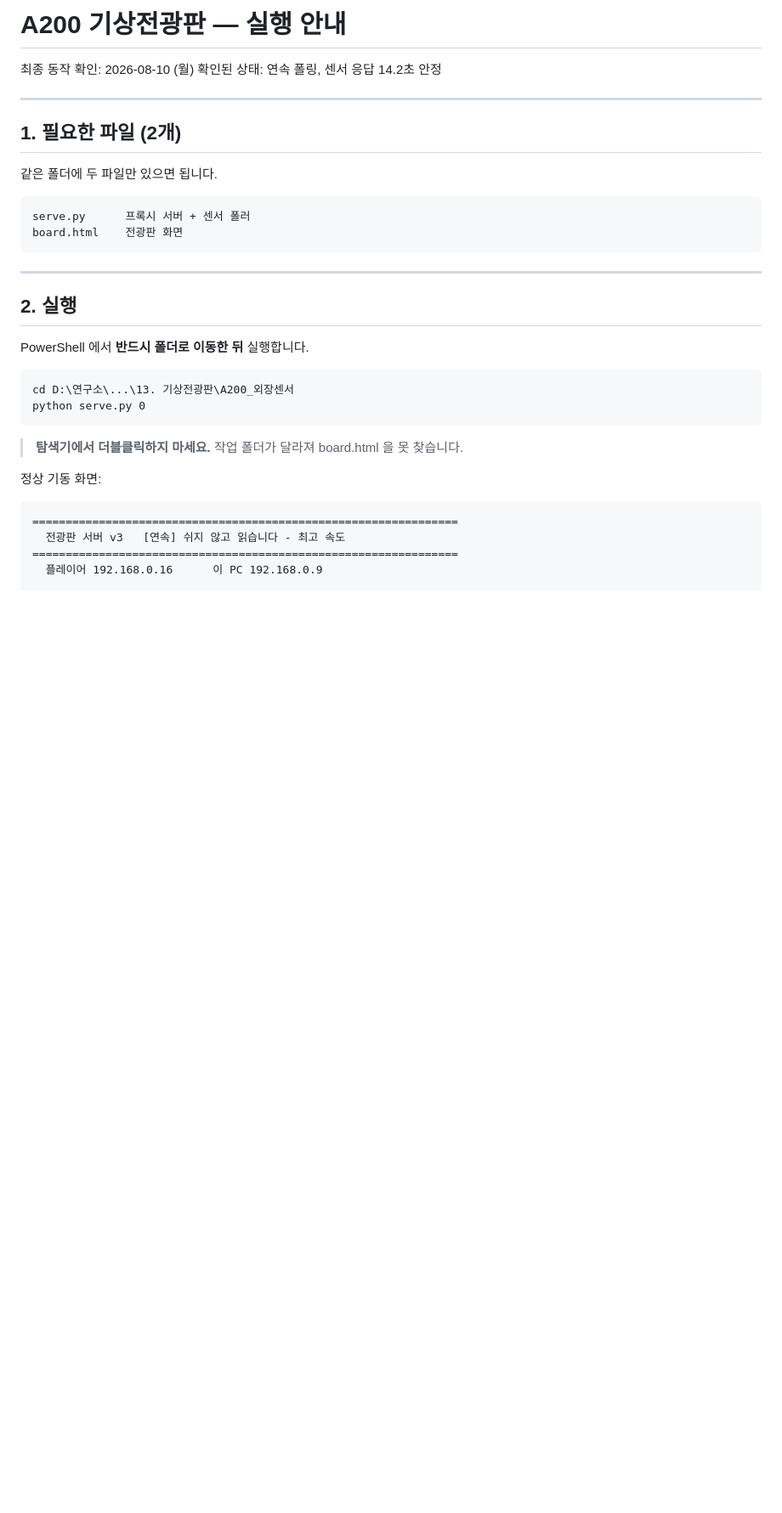
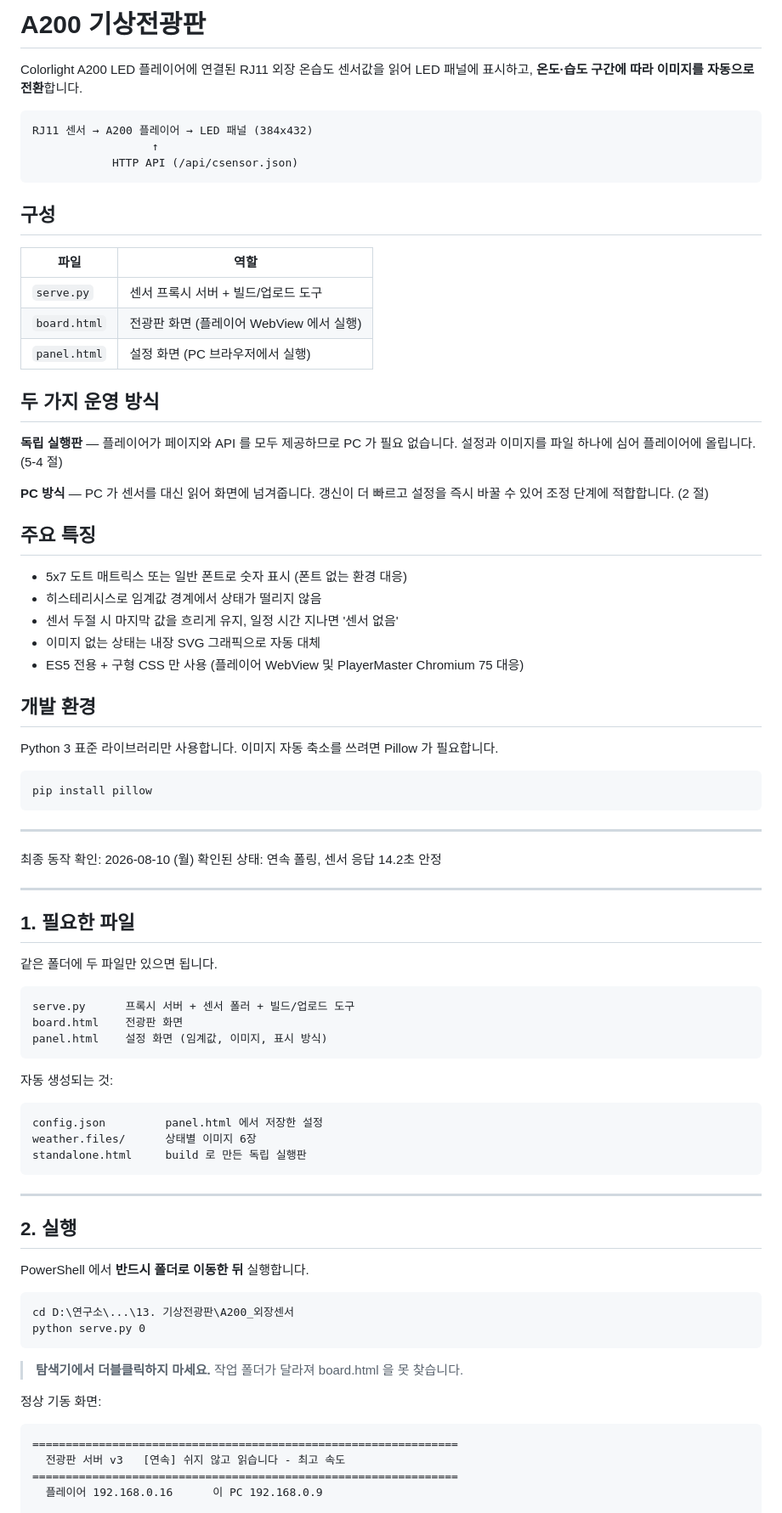
Before and after one commit to Leechangyul/eginugo, a Markdown page: README.md, the part around one of its changes. Shown at 85% size. Drawn GitHub-style; blank space fills up the shorter version.

````diff
--- a/README.md
+++ b/README.md
@@ -1,17 +1,70 @@
-# A200 기상전광판 — 실행 안내
+# A200 기상전광판
+
+Colorlight A200 LED 플레이어에 연결된 RJ11 외장 온습도 센서값을 읽어
+LED 패널에 표시하고, **온도·습도 구간에 따라 이미지를 자동으로 전환**합니다.
+
+```
+RJ11 센서 → A200 플레이어 → LED 패널 (384x432)
+                  ↑
+            HTTP API (/api/csensor.json)
+```
+
+## 구성
+
+| 파일 | 역할 |
+|---|---|
+| `serve.py` | 센서 프록시 서버 + 빌드/업로드 도구 |
+| `board.html` | 전광판 화면 (플레이어 WebView 에서 실행) |
+| `panel.html` | 설정 화면 (PC 브라우저에서 실행) |
+
+## 두 가지 운영 방식
+
+**독립 실행판** — 플레이어가 페이지와 API 를 모두 제공하므로 PC 가 필요 없습니다.
+설정과 이미지를 파일 하나에 심어 플레이어에 올립니다. (5-4 절)
+
+**PC 방식** — PC 가 센서를 대신 읽어 화면에 넘겨줍니다. 갱신이 더 빠르고
+설정을 즉시 바꿀 수 있어 조정 단계에 적합합니다. (2 절)
+
+## 주요 특징
+
+- 5x7 도트 매트릭스 또는 일반 폰트로 숫자 표시 (폰트 없는 환경 대응)
+- 히스테리시스로 임계값 경계에서 상태가 떨리지 않음
+- 센서 두절 시 마지막 값을 흐리게 유지, 일정 시간 지나면 '센서 없음'
+- 이미지 없는 상태는 내장 SVG 그래픽으로 자동 대체
+- ES5 전용 + 구형 CSS 만 사용 (플레이어 WebView 및 PlayerMaster Chromium 75 대응)
+
+## 개발 환경
+
+Python 3 표준 라이브러리만 사용합니다.
+이미지 자동 축소를 쓰려면 Pillow 가 필요합니다.
+
+```
+pip install pillow
+```
+
+---
 
 최종 동작 확인: 2026-08-10 (월)
 확인된 상태: 연속 폴링, 센서 응답 14.2초 안정
 
 ---
 
-## 1. 필요한 파일 (2개)
+## 1. 필요한 파일
 
 같은 폴더에 두 파일만 있으면 됩니다.
 
 ```
-serve.py      프록시 서버 + 센서 폴러
+serve.py      프록시 서버 + 센서 폴러 + 빌드/업로드 도구
 board.html    전광판 화면
+panel.html    설정 화면 (임계값, 이미지, 표시 방식)
+```
+
+자동 생성되는 것:
+
+```
+config.json         panel.html 에서 저장한 설정
+weather.files/      상태별 이미지 6장
+standalone.html     build 로 만든 독립 실행판
 ```
 
 ---
````
Also changed, not shown: other parts of README.md (+55 -0 lines).
